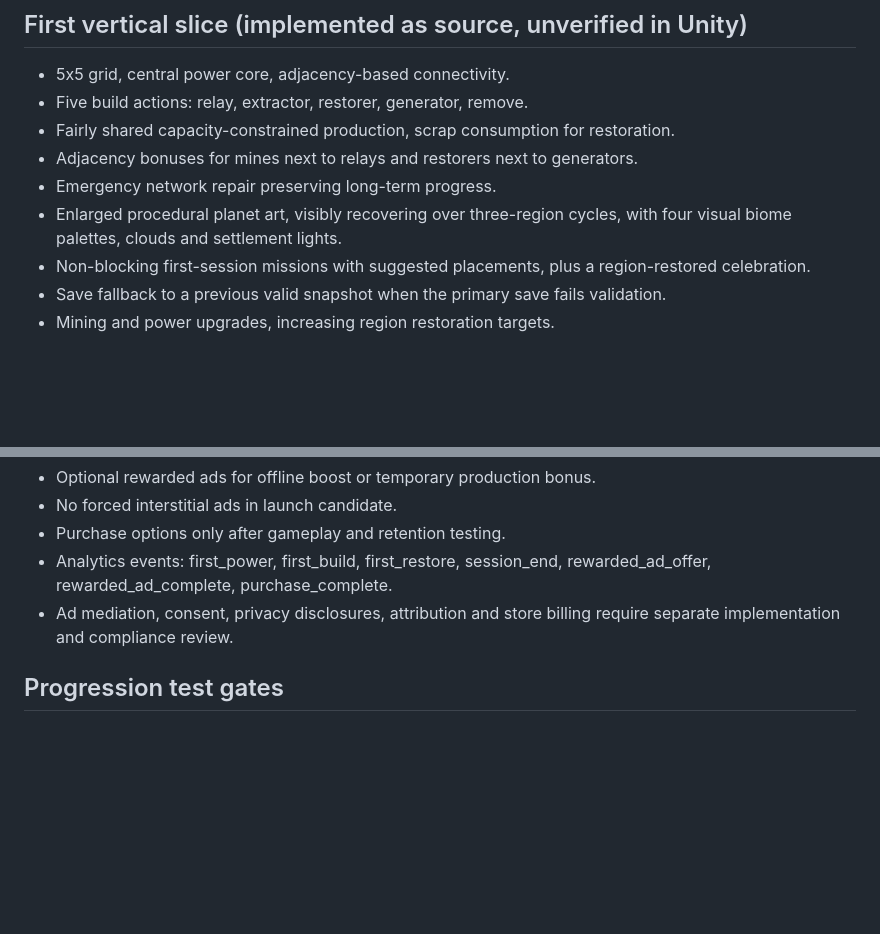
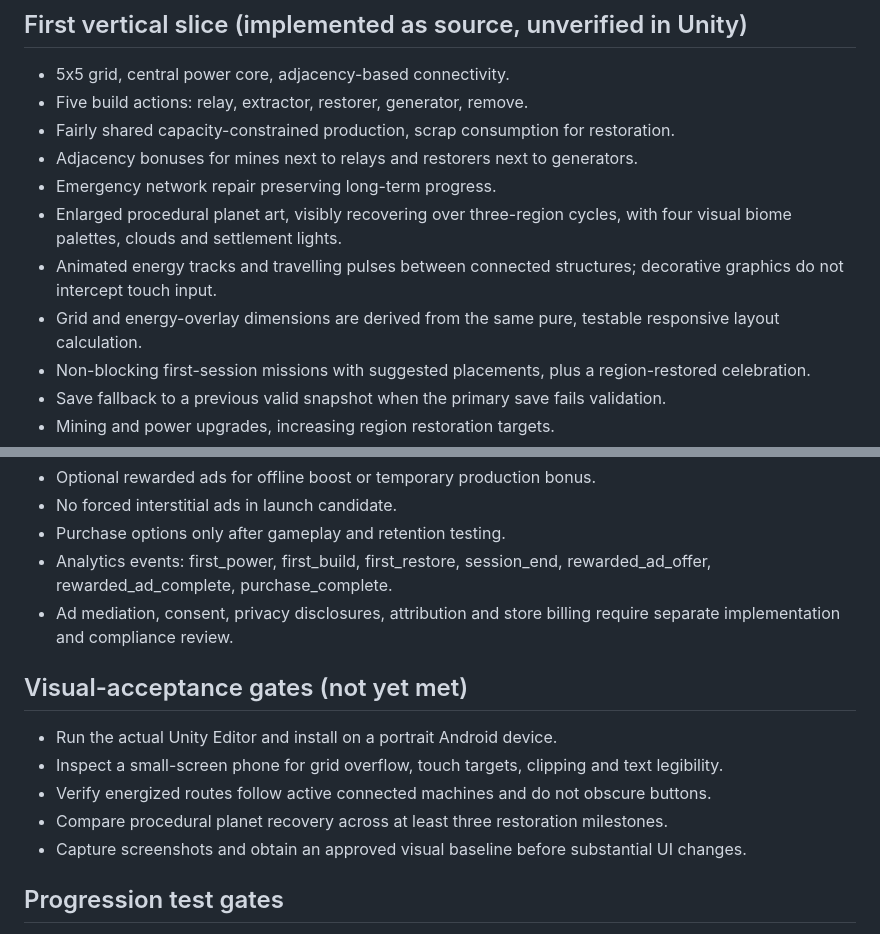
Before and after one commit to JeremyHennessy/Relight, a Markdown page: docs/GAME_DESIGN.md, 2 parts joined by grey strips. Drawn GitHub-style; blank space fills up the shorter version.

Commit message:
Document animated power flow and responsive visual acceptance gates

```diff
--- a/docs/GAME_DESIGN.md
+++ b/docs/GAME_DESIGN.md
@@ -20,6 +20,8 @@ Build generators and relay connections -> power extractors -> earn scrap -> powe
 - Adjacency bonuses for mines next to relays and restorers next to generators.
 - Emergency network repair preserving long-term progress.
 - Enlarged procedural planet art, visibly recovering over three-region cycles, with four visual biome palettes, clouds and settlement lights.
+- Animated energy tracks and travelling pulses between connected structures; decorative graphics do not intercept touch input.
+- Grid and energy-overlay dimensions are derived from the same pure, testable responsive layout calculation.
 - Non-blocking first-session missions with suggested placements, plus a region-restored celebration.
 - Save fallback to a previous valid snapshot when the primary save fails validation.
 - Mining and power upgrades, increasing region restoration targets.
@@ -42,6 +44,13 @@ Build generators and relay connections -> power extractors -> earn scrap -> powe
 - Analytics events: first_power, first_build, first_restore, session_end, rewarded_ad_offer, rewarded_ad_complete, purchase_complete.
 - Ad mediation, consent, privacy disclosures, attribution and store billing require separate implementation and compliance review.
 
+## Visual-acceptance gates (not yet met)
+- Run the actual Unity Editor and install on a portrait Android device.
+- Inspect a small-screen phone for grid overflow, touch targets, clipping and text legibility.
+- Verify energized routes follow active connected machines and do not obscure buttons.
+- Compare procedural planet recovery across at least three restoration milestones.
+- Capture screenshots and obtain an approved visual baseline before substantial UI changes.
+
 ## Progression test gates
 - New player can understand the first connection within 30 seconds.
 - First visible restoration within 2 minutes.
```
